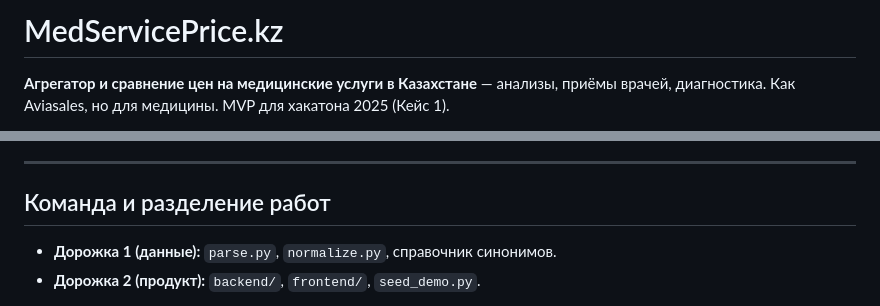
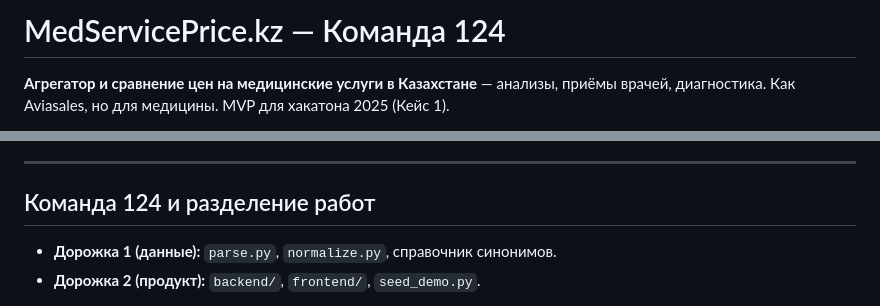
Before and after one commit to baddeka/medservoceprice, a Markdown page: README.md, 2 parts joined by grey strips. Rendered like a GitHub page.

Commit message:
Add team number: Команда 124

```diff
--- a/README.md
+++ b/README.md
@@ -1,4 +1,4 @@
-# MedServicePrice.kz
+# MedServicePrice.kz — Команда 124
 
 **Агрегатор и сравнение цен на медицинские услуги в Казахстане** — анализы, приёмы
 врачей, диагностика. Как Aviasales, но для медицины. MVP для хакатона 2025 (Кейс 1).
@@ -143,7 +143,7 @@ MedServicePrice/
 
 ---
 
-## Команда и разделение работ
+## Команда 124 и разделение работ
 
 - **Дорожка 1 (данные):** `parse.py`, `normalize.py`, справочник синонимов.
 - **Дорожка 2 (продукт):** `backend/`, `frontend/`, `seed_demo.py`.
```
